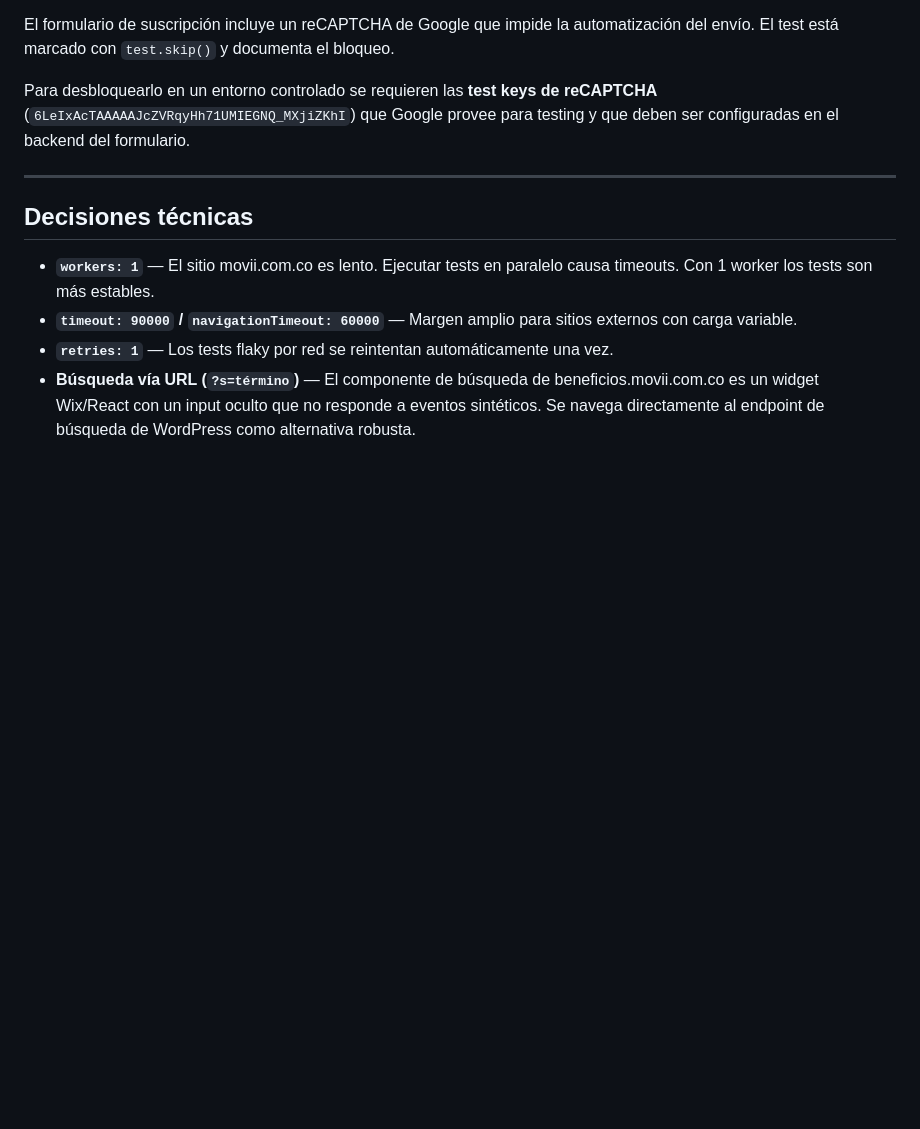
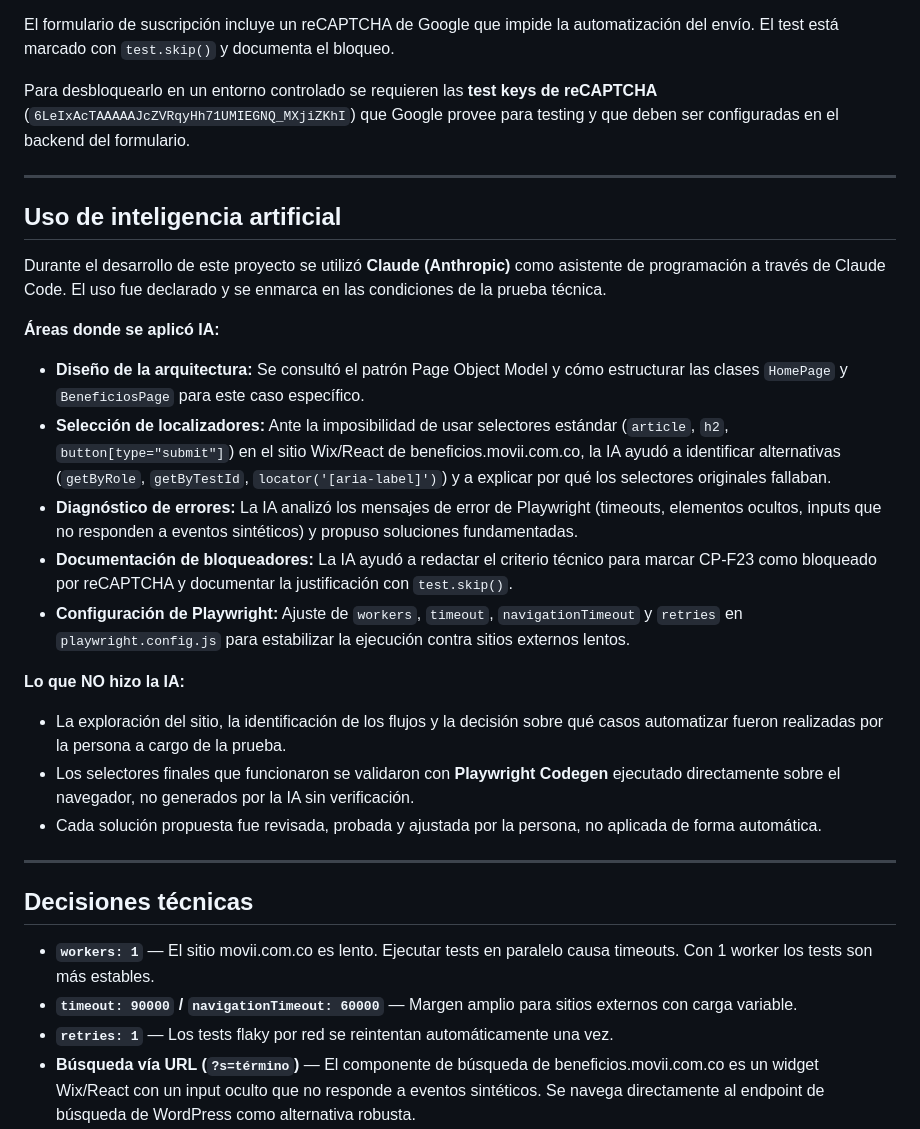
Before and after one commit to mirianosorio1/Movii_Automation_Test, a Markdown page: README.md, the part around the change. Rendered like a GitHub page; blank space fills up the shorter version.

Commit message:
docs: add AI usage section to README

```diff
--- a/README.md
+++ b/README.md
@@ -132,6 +132,26 @@ Para desbloquearlo en un entorno controlado se requieren las **test keys de reCA
 
 ---
 
+## Uso de inteligencia artificial
+
+Durante el desarrollo de este proyecto se utilizó **Claude (Anthropic)** como asistente de programación a través de Claude Code. El uso fue declarado y se enmarca en las condiciones de la prueba técnica.
+
+**Áreas donde se aplicó IA:**
+
+- **Diseño de la arquitectura:** Se consultó el patrón Page Object Model y cómo estructurar las clases `HomePage` y `BeneficiosPage` para este caso específico.
+- **Selección de localizadores:** Ante la imposibilidad de usar selectores estándar (`article`, `h2`, `button[type="submit"]`) en el sitio Wix/React de beneficios.movii.com.co, la IA ayudó a identificar alternativas (`getByRole`, `getByTestId`, `locator('[aria-label]')`) y a explicar por qué los selectores originales fallaban.
+- **Diagnóstico de errores:** La IA analizó los mensajes de error de Playwright (timeouts, elementos ocultos, inputs que no responden a eventos sintéticos) y propuso soluciones fundamentadas.
+- **Documentación de bloqueadores:** La IA ayudó a redactar el criterio técnico para marcar CP-F23 como bloqueado por reCAPTCHA y documentar la justificación con `test.skip()`.
+- **Configuración de Playwright:** Ajuste de `workers`, `timeout`, `navigationTimeout` y `retries` en `playwright.config.js` para estabilizar la ejecución contra sitios externos lentos.
+
+**Lo que NO hizo la IA:**
+
+- La exploración del sitio, la identificación de los flujos y la decisión sobre qué casos automatizar fueron realizadas por la persona a cargo de la prueba.
+- Los selectores finales que funcionaron se validaron con **Playwright Codegen** ejecutado directamente sobre el navegador, no generados por la IA sin verificación.
+- Cada solución propuesta fue revisada, probada y ajustada por la persona, no aplicada de forma automática.
+
+---
+
 ## Decisiones técnicas
 
 - **`workers: 1`** — El sitio movii.com.co es lento. Ejecutar tests en paralelo causa timeouts. Con 1 worker los tests son más estables.
```
